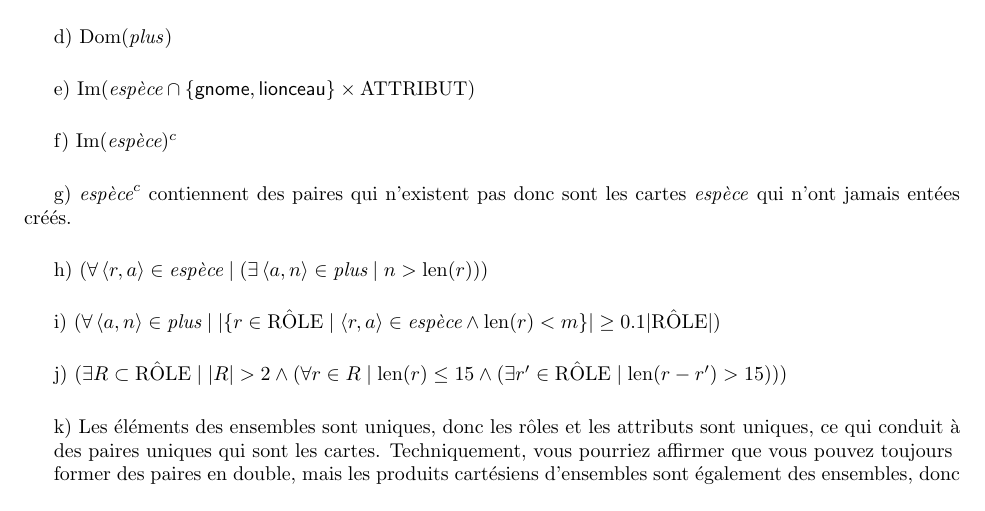
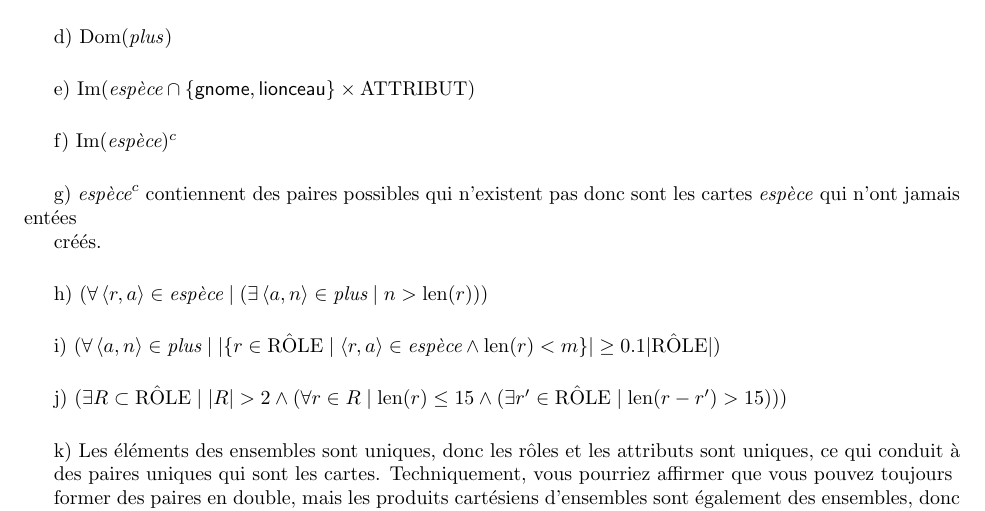
Before and after one commit to John-Hidalgo/devoir2, a LaTeX document (1.tex): part of the page, cut so that both start at the same text. Compiled offline with pdfLaTeX.

Commit message:
slight adjustment to 1 g

```diff
--- a/1.tex
+++ b/1.tex
@@ -42,7 +42,9 @@ f) $ \text{Im}(\textit{espèce})^{c} $
 
 \vspace{0.5cm}
 
-g) $\textit{espèce}^{c}$ contiennent des paires qui n'existent pas donc sont les cartes \textit{espèce} qui n'ont jamais entées créés.
+g) $\textit{espèce}^{c}$ contiennent des paires possibles qui n'existent pas donc sont les cartes \textit{espèce} qui n'ont jamais entées
+
+créés.
 
 \vspace{0.5cm}
 
```
Also changed, not shown: 1.pdf.
